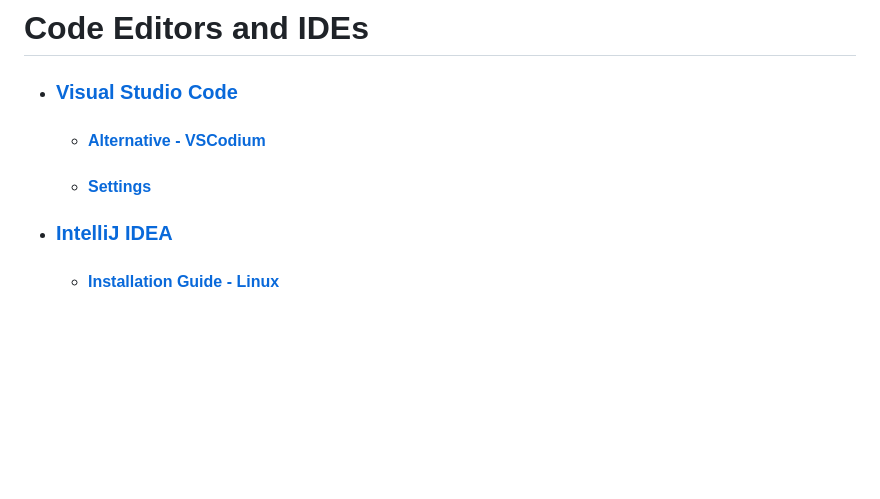
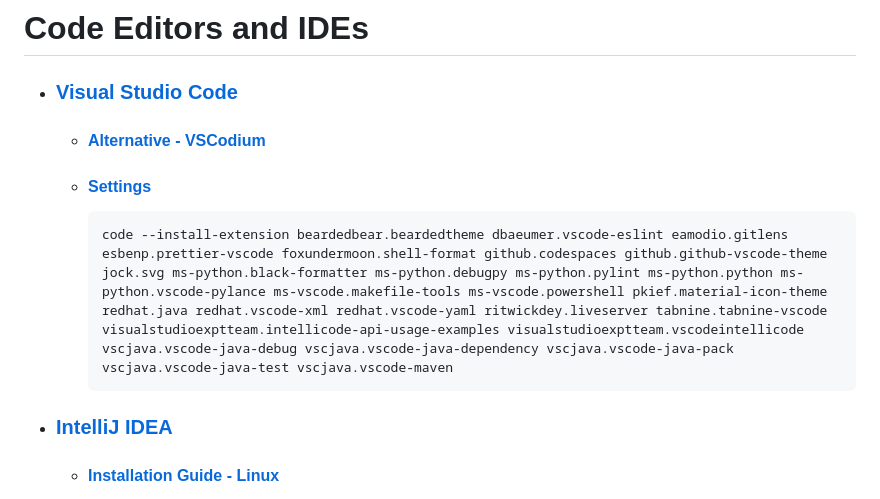
Before and after one commit to Kajal4414/Scripts, a Markdown page: Windows/Software/readme.md, the part around the change. Drawn GitHub-style; blank space fills up the shorter version.

Commit message:
software: readme: add code extensions
code --install-extension beardedbear.beardedtheme dbaeumer.vscode-eslint eamodio.gitlens esbenp.prettier-vscode foxundermoon.shell-format github.codespaces github.github-vscode-theme jock.svg ms-python.black-formatter ms-python.debugpy ms-python.pylint ms-python.python ms-python.vscode-pylance ms-vscode.makefile-tools ms-vscode.powershell pkief.material-icon-theme redhat.java redhat.vscode-xml redhat.vscode-yaml ritwickdey.liveserver tabnine.tabnine-vscode visualstudioexptteam.intellicode-api-usage-examples visualstudioexptteam.vscodeintellicode vscjava.vscode-java-debug vscjava.vscode-java-dependency vscjava.vscode-java-pack vscjava.vscode-java-test vscjava.vscode-maven

````diff
--- a/Windows/Software/readme.md
+++ b/Windows/Software/readme.md
@@ -24,6 +24,9 @@
 -   ### [Visual Studio Code](https://code.visualstudio.com/download)
     -   #### [Alternative - VSCodium](https://github.com/VSCodium/vscodium)
     -   #### [Settings](../C/Users/Admin/AppData/Roaming/Code/User/settings.json)
+        ```ps1
+        code --install-extension beardedbear.beardedtheme dbaeumer.vscode-eslint eamodio.gitlens esbenp.prettier-vscode foxundermoon.shell-format github.codespaces github.github-vscode-theme jock.svg ms-python.black-formatter ms-python.debugpy ms-python.pylint ms-python.python ms-python.vscode-pylance ms-vscode.makefile-tools ms-vscode.powershell pkief.material-icon-theme redhat.java redhat.vscode-xml redhat.vscode-yaml ritwickdey.liveserver tabnine.tabnine-vscode visualstudioexptteam.intellicode-api-usage-examples visualstudioexptteam.vscodeintellicode vscjava.vscode-java-debug vscjava.vscode-java-dependency vscjava.vscode-java-pack vscjava.vscode-java-test vscjava.vscode-maven
+        ```
 -   ### [IntelliJ IDEA](https://www.jetbrains.com/idea/download/?section=windows)
     -   #### [Installation Guide - Linux](https://www.jetbrains.com/help/idea/installation-guide.html#wb3tvh_178)
         ```sh
````
